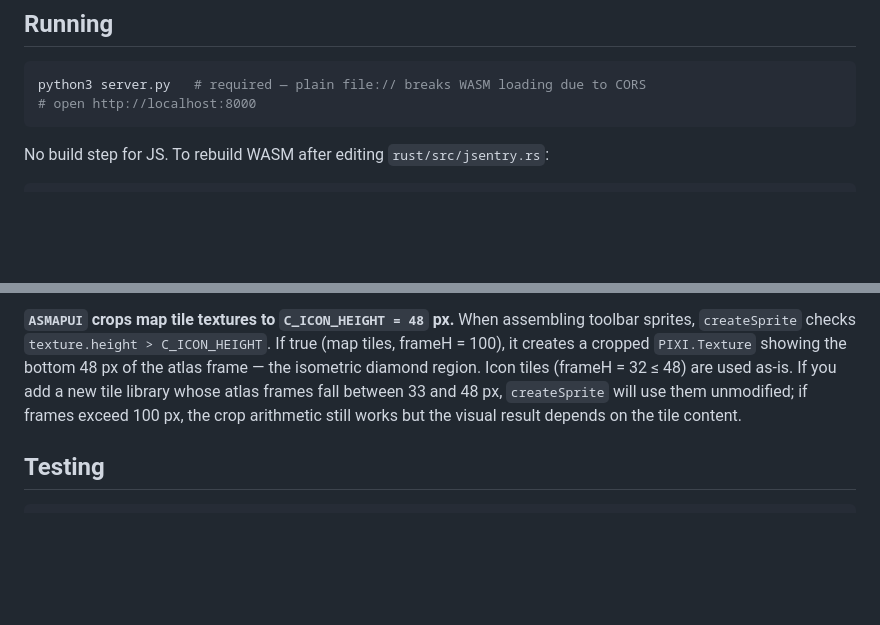
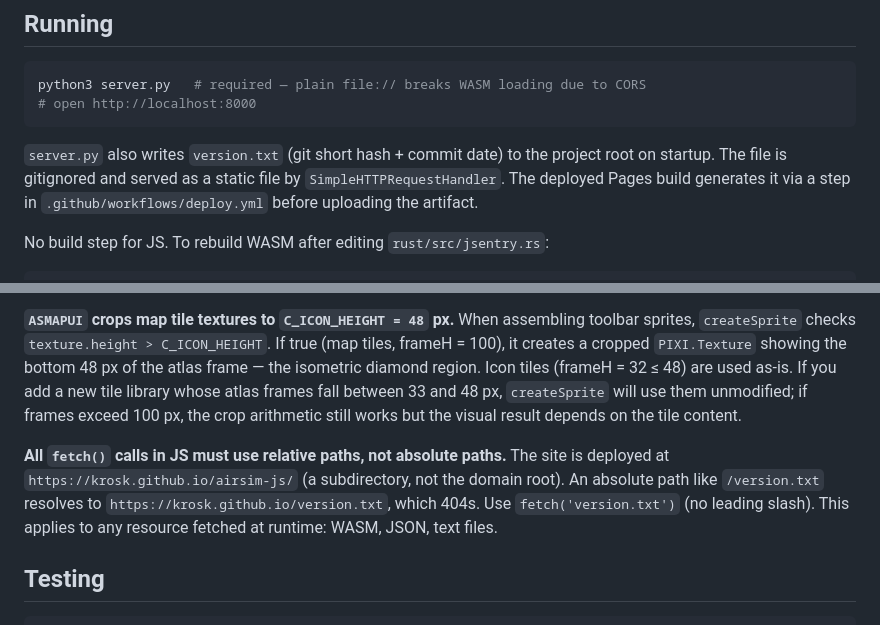
Before and after one commit to krosk/airsim-js, a Markdown page: CLAUDE.md, 2 parts joined by grey strips. GitHub-like rendering; blank space fills up the shorter version.

Commit message:
Docs: version.txt generation and relative fetch path invariant
- Running section: document that server.py writes version.txt on startup
  and that deploy.yml generates it for Pages
- Key invariants: add rule that all fetch() calls must use relative paths
  (no leading slash) because the site lives at a subdirectory on Pages

https://claude.ai/code/session_01UfC4e7Apux27PAMRUCnn71

````diff
--- a/CLAUDE.md
+++ b/CLAUDE.md
@@ -8,6 +8,8 @@ SimCity-style city simulation running in the browser. Rust/WASM owns the authori
 python3 server.py   # required — plain file:// breaks WASM loading due to CORS
 # open http://localhost:8000
 ```
+
+`server.py` also writes `version.txt` (git short hash + commit date) to the project root on startup. The file is gitignored and served as a static file by `SimpleHTTPRequestHandler`. The deployed Pages build generates it via a step in `.github/workflows/deploy.yml` before uploading the artifact.
 
 No build step for JS. To rebuild WASM after editing `rust/src/jsentry.rs`:
 
@@ -149,6 +151,8 @@ Road display IDs encode the 4-neighbour connection as a bitmask in the name: `NE
 
 **`ASMAPUI` crops map tile textures to `C_ICON_HEIGHT = 48` px.** When assembling toolbar sprites, `createSprite` checks `texture.height > C_ICON_HEIGHT`. If true (map tiles, frameH = 100), it creates a cropped `PIXI.Texture` showing the bottom 48 px of the atlas frame — the isometric diamond region. Icon tiles (frameH = 32 ≤ 48) are used as-is. If you add a new tile library whose atlas frames fall between 33 and 48 px, `createSprite` will use them unmodified; if frames exceed 100 px, the crop arithmetic still works but the visual result depends on the tile content.
 
+**All `fetch()` calls in JS must use relative paths, not absolute paths.** The site is deployed at `https://krosk.github.io/airsim-js/` (a subdirectory, not the domain root). An absolute path like `/version.txt` resolves to `https://krosk.github.io/version.txt`, which 404s. Use `fetch('version.txt')` (no leading slash). This applies to any resource fetched at runtime: WASM, JSON, text files.
+
 ## Testing
 
 ```bash
````
